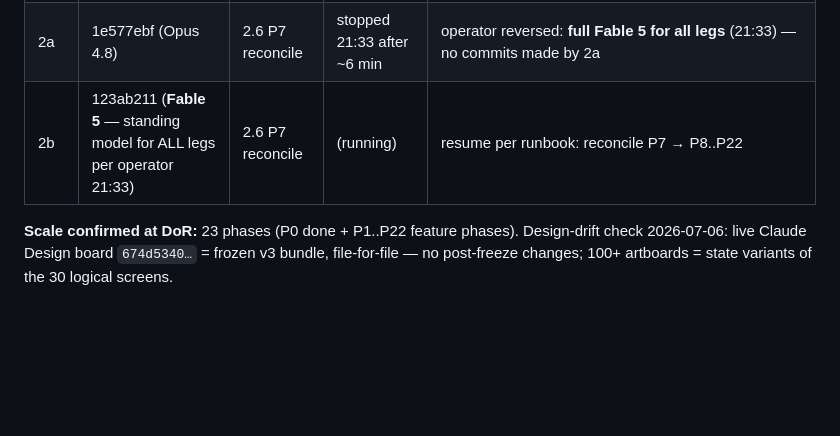
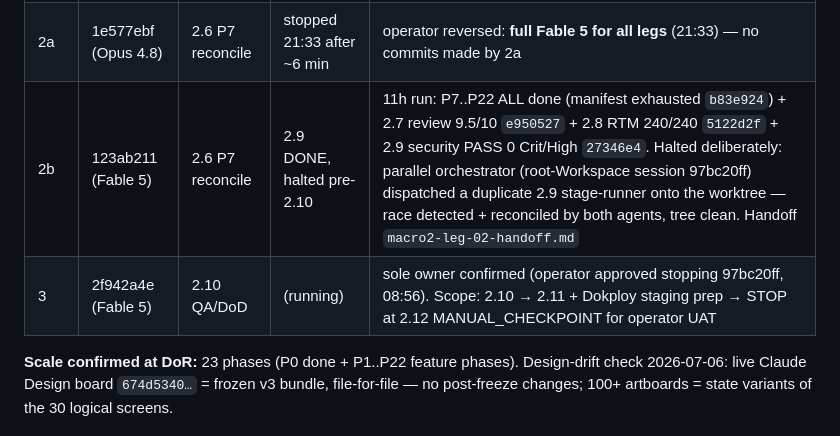
Before and after one commit to bryanphan66/loop-harness, a Markdown page: plans/260706-0813-autoscript-macro2-build/plan.md, the part around the change. GitHub-like rendering; blank space fills up the shorter version.

Commit message:
docs(plan): leg-2b complete through 2.9; parallel-orchestrator resolved; leg-3 dispatched

```diff
--- a/plans/260706-0813-autoscript-macro2-build/plan.md
+++ b/plans/260706-0813-autoscript-macro2-build/plan.md
@@ -32,7 +32,8 @@ UAT/staging review = **Dokploy on VPS 160.250.134.226**, domain `autoscript.160.
 |---|---|---|---|---|
 | 1 | 1f8bcf7a (Fable 5) | Build 2.1 | 2.6 mid-P7 (paused 13:32) | harness v2 upgrade `5724415` → 2.1 ERD `15cd1b4` → 2.2 TDR `20aa100` → 2.3 manifest **P0..P22, 240 REQ-IDs** DoR GREEN `4bcc592` → 2.4 skeleton `63ebbbc` → 2.5 seed `e8bd499` → P1 `c1baefb` P2 `5555432` P3 `418a5f5` P4 `852f259` P5 `28f969c` P6 `2f5a8d9`; P7 uncommitted at pause |
 | 2a | 1e577ebf (Opus 4.8) | 2.6 P7 reconcile | stopped 21:33 after ~6 min | operator reversed: **full Fable 5 for all legs** (21:33) — no commits made by 2a |
-| 2b | 123ab211 (**Fable 5** — standing model for ALL legs per operator 21:33) | 2.6 P7 reconcile | (running) | resume per runbook: reconcile P7 → P8..P22 |
+| 2b | 123ab211 (Fable 5) | 2.6 P7 reconcile | 2.9 DONE, halted pre-2.10 | 11h run: P7..P22 ALL done (manifest exhausted `b83e924`) + 2.7 review 9.5/10 `e950527` + 2.8 RTM 240/240 `5122d2f` + 2.9 security PASS 0 Crit/High `27346e4`. Halted deliberately: parallel orchestrator (root-Workspace session 97bc20ff) dispatched a duplicate 2.9 stage-runner onto the worktree — race detected + reconciled by both agents, tree clean. Handoff `macro2-leg-02-handoff.md` |
+| 3 | 2f942a4e (Fable 5) | 2.10 QA/DoD | (running) | sole owner confirmed (operator approved stopping 97bc20ff, 08:56). Scope: 2.10 → 2.11 + Dokploy staging prep → STOP at 2.12 MANUAL_CHECKPOINT for operator UAT |
 
 **Scale confirmed at DoR:** 23 phases (P0 done + P1..P22 feature phases). Design-drift check 2026-07-06: live Claude Design board `674d5340…` = frozen v3 bundle, file-for-file — no post-freeze changes; 100+ artboards = state variants of the 30 logical screens.
 
```
